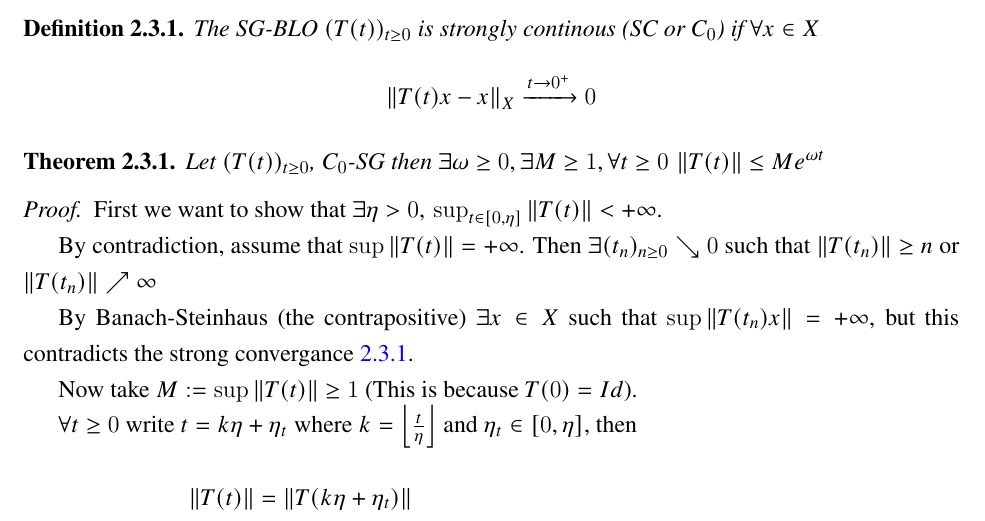
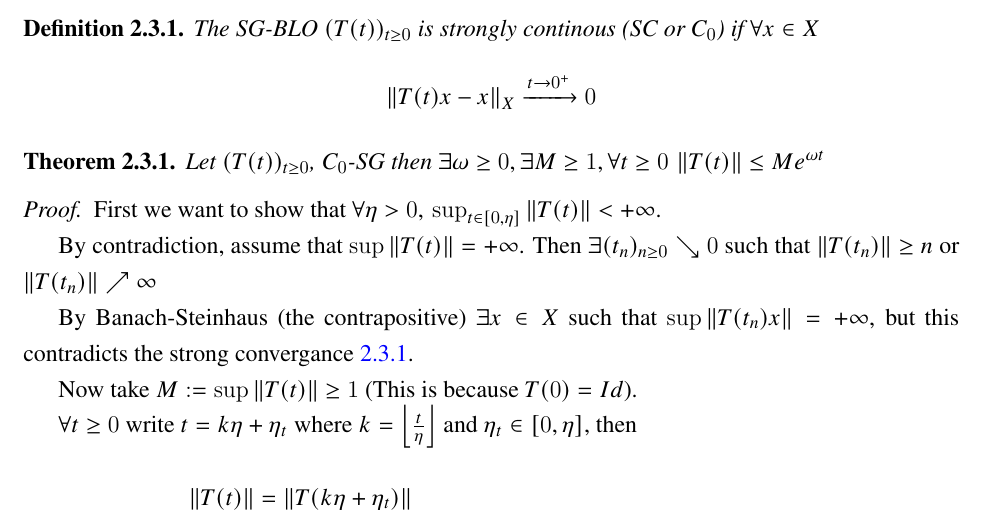
Before and after one commit to zikkas/imm, a LaTeX thesis (content/pde/lectures/PDE.tex): part of page 19 of 52, cut so that both start at the same text. Compiled offline with pdfLaTeX; a missing font is replaced by an installed copy or a similar font.

Commit message:
pde: correct mistake in notes
the choice of eta in the proof of the bound of the c0-sg is arbitrary
and not just existence

```diff
--- a/content/pde/lectures/PDE.tex
+++ b/content/pde/lectures/PDE.tex
@@ -1404,7 +1404,7 @@ $T(t)=e^{t\mathscr{A}}$.
 \end{theo}
 
 \begin{proof}
-	First we want to show that $\exists \eta > 0, \, \sup_{t \in [0, \eta]}{\norm{T(t)}} < +\infty$.
+	First we want to show that $\forall \eta > 0, \, \sup_{t \in [0, \eta]}{\norm{T(t)}} < +\infty$.
 
 	By contradiction, assume that $\sup{\norm{T(t)}} = +\infty$. Then $\exists (t_n)_{n \ge 0} \searrow 0$ such that $\norm{T(t_n)} \ge n$ or $\norm{T(t_n)} \nearrow \infty$
 
```
Also changed, not shown: content/pde/lectures/_index.md (+1 -1 lines), content/pde/lectures/PDE.pdf.
